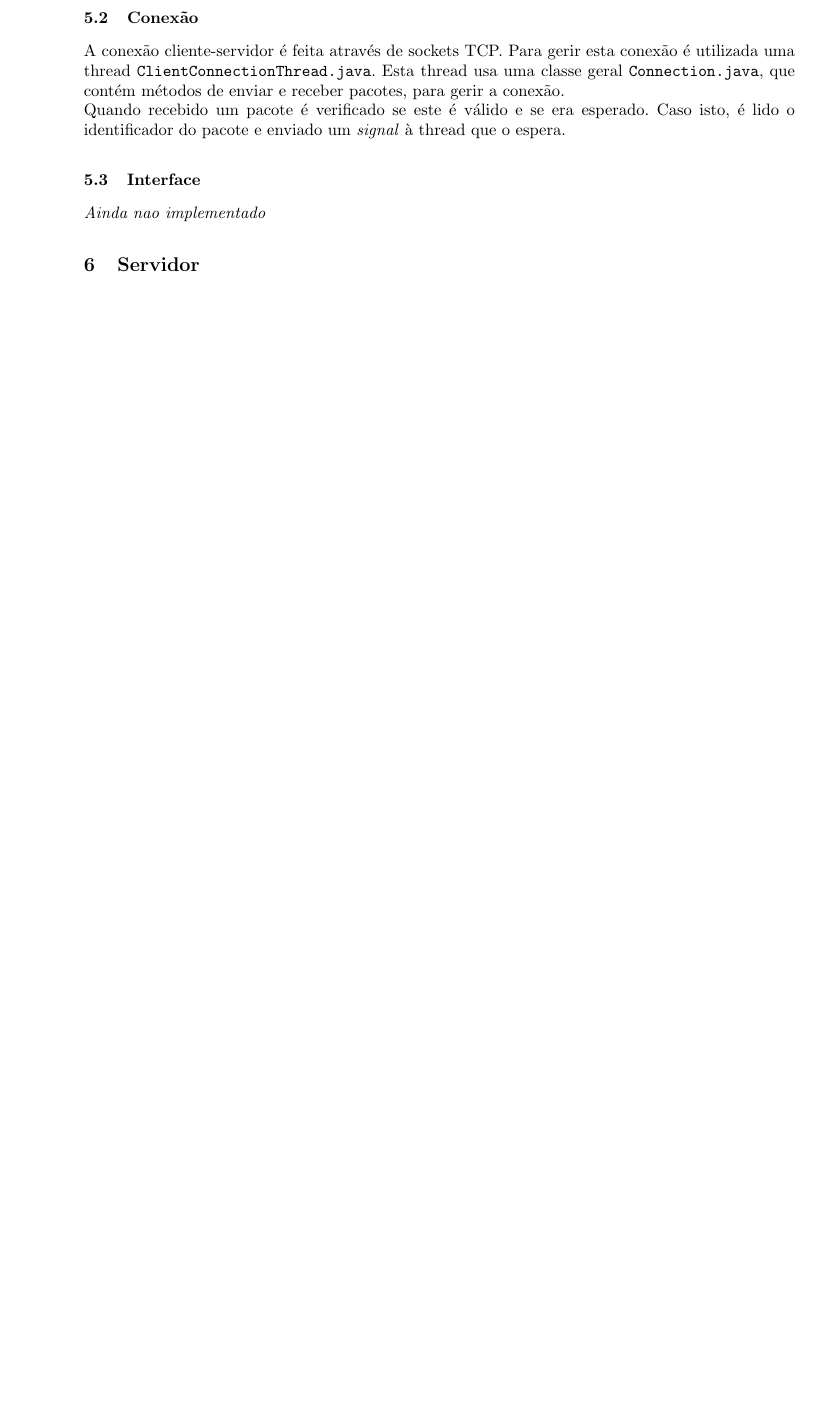
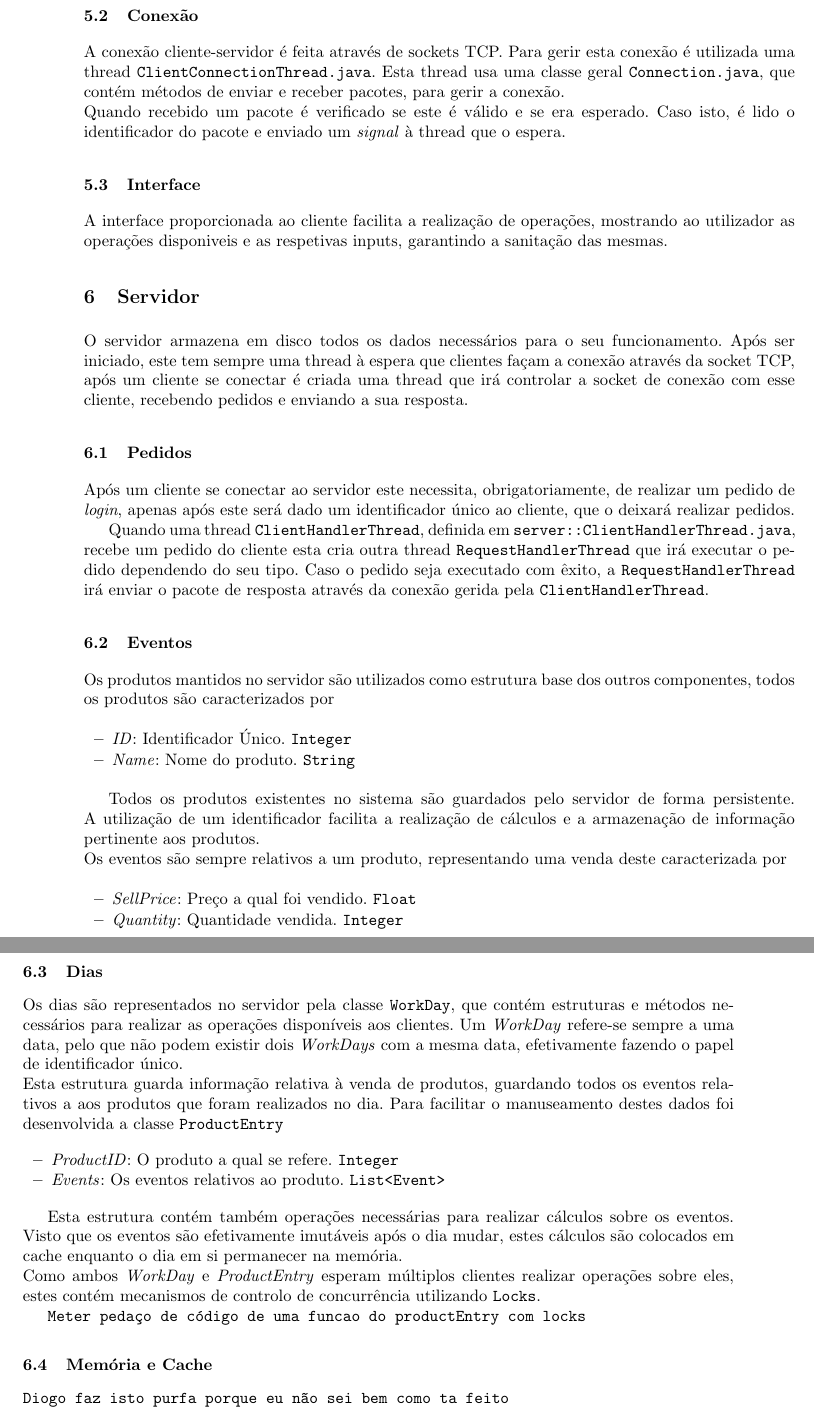
Before and after one commit to DanielP212/SalesManager-SD-2526, a LaTeX paper (relatorio/relatorio.tex): part of page 4 of 4 before the commit and two parts of pages 4 and 5 of 5 after it, the two joined at a grey line, cut so that both start at the same text, the shorter picture padded with empty space. Compiled offline with pdfLaTeX.

Commit message:
Correção de bug de login e mais relatorio

```diff
--- a/relatorio/relatorio.tex
+++ b/relatorio/relatorio.tex
@@ -169,10 +169,57 @@ A conexão cliente-servidor é feita através de sockets TCP. Para gerir esta co
 
 
 \subsection{Interface}
-\emph{Ainda nao implementado}
+A interface proporcionada ao cliente facilita a realização de operações, mostrando ao utilizador as operações disponiveis e as respetivas inputs, garantindo a sanitação das mesmas.
 
 
 \section{Servidor}
+O servidor armazena em disco todos os dados necessários para o seu funcionamento.
+Após ser iniciado, este tem sempre uma thread à espera que clientes façam a conexão através da socket TCP, após um cliente se conectar é criada uma thread que irá controlar a socket de conexão com esse cliente, recebendo pedidos e enviando a sua resposta.
+
+\subsection{Pedidos}
+Após um cliente se conectar ao servidor este necessita, obrigatoriamente, de realizar um pedido de \emph{login}, apenas após este será dado um identificador único ao cliente, que o deixará realizar pedidos.
+
+Quando uma thread \texttt{ClientHandlerThread}, definida em \texttt{server::ClientHandlerThread.java}, recebe um pedido do cliente esta cria outra thread \texttt{RequestHandlerThread} que irá executar o pedido dependendo do seu tipo.
+Caso o pedido seja executado com êxito, a \texttt{RequestHandlerThread} irá enviar o pacote de resposta através da conexão gerida pela \texttt{ClientHandlerThread}.
+
+\subsection{Eventos}
+Os produtos mantidos no servidor são utilizados como estrutura base dos outros componentes, todos os produtos são caracterizados por
+
+\begin{itemize}
+  \item \emph{ID}: Identificador Único. \texttt{Integer}
+  \item \emph{Name}: Nome do produto. \texttt{String}
+\end{itemize}
+
+Todos os produtos existentes no sistema são guardados pelo servidor de forma persistente. A utilização de um identificador facilita a realização de cálculos e a armazenação de informação pertinente aos produtos.
+
+\noindent Os eventos são sempre relativos a um produto, representando uma venda deste caracterizada por
+
+\begin{itemize}
+  \item \emph{SellPrice}: Preço a qual foi vendido. \texttt{Float}
+  \item \emph{Quantity}: Quantidade vendida. \texttt{Integer}
+\end{itemize}
 
 
+\subsection{Dias}
+Os dias são representados no servidor pela classe \texttt{WorkDay}, que contém estruturas e métodos necessários para realizar as operações disponíveis aos clientes.
+Um \emph{WorkDay} refere-se sempre a uma data, pelo que não podem existir dois \emph{WorkDays} com a mesma data, efetivamente fazendo o papel de identificador único.
+
+\noindent Esta estrutura guarda informação relativa à venda de produtos, guardando todos os eventos relativos a aos produtos que foram realizados no dia.
+Para facilitar o manuseamento destes dados foi desenvolvida a classe \texttt{ProductEntry}
+
+\begin{itemize}
+  \item \emph{ProductID}: O produto a qual se refere. \texttt{Integer}
+  \item \emph{Events}: Os eventos relativos ao produto. \texttt{List<Event>}
+\end{itemize}
+
+Esta estrutura contém também operações necessárias para realizar cálculos sobre os eventos. Visto que os eventos são efetivamente imutáveis após o dia mudar, estes cálculos são colocados em cache enquanto o dia em si permanecer na memória.
+
+\noindent Como ambos \emph{WorkDay} e \emph{ProductEntry} esperam múltiplos clientes realizar operações sobre eles, estes contém mecanismos de controlo de concurrência utilizando \texttt{Locks}.
+
+\texttt{Meter pedaço de código de uma funcao do productEntry com locks}
+
+
+\subsection{Memória e Cache}
+\texttt{Diogo faz isto purfa porque eu não sei bem como ta feito}
+
 \end{document}
```
Also changed, not shown: 1 other file.
